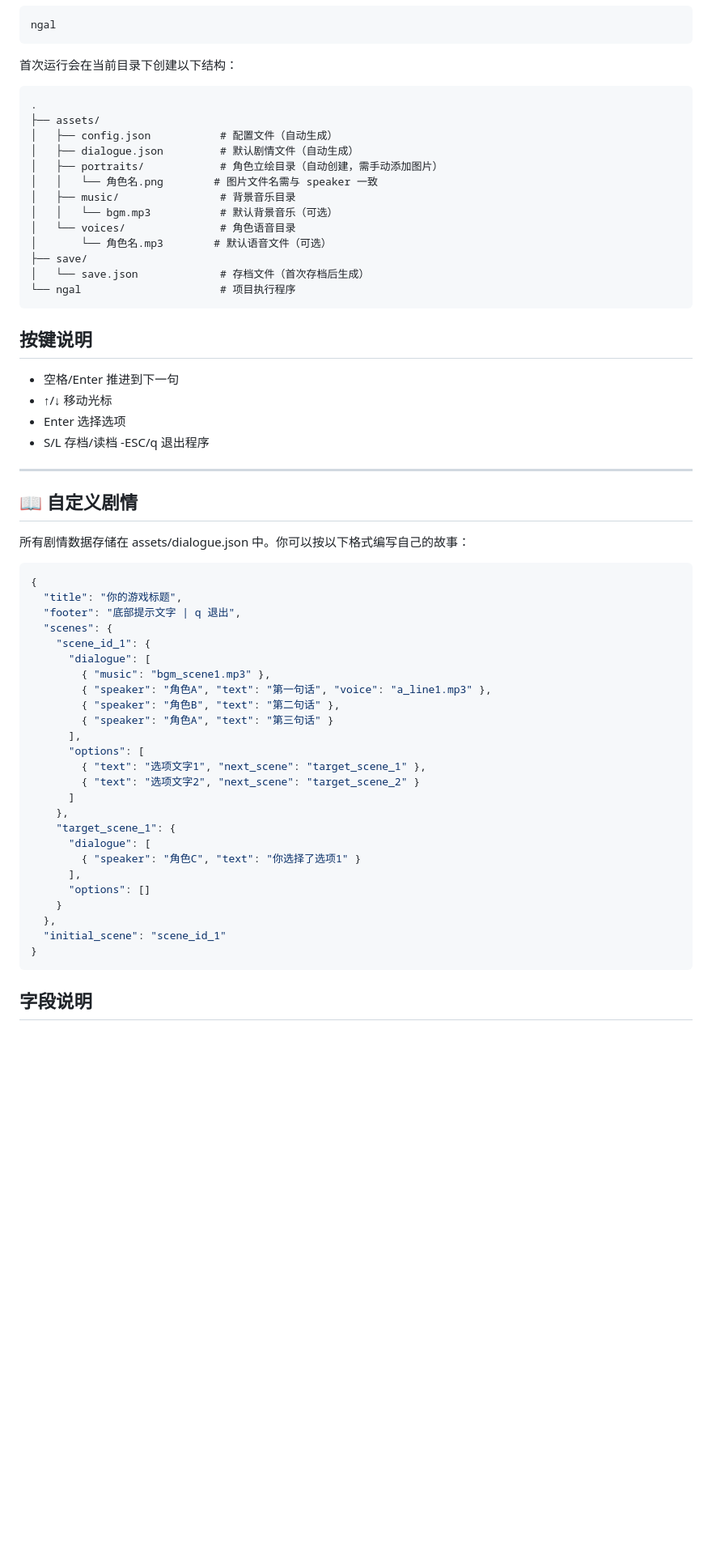
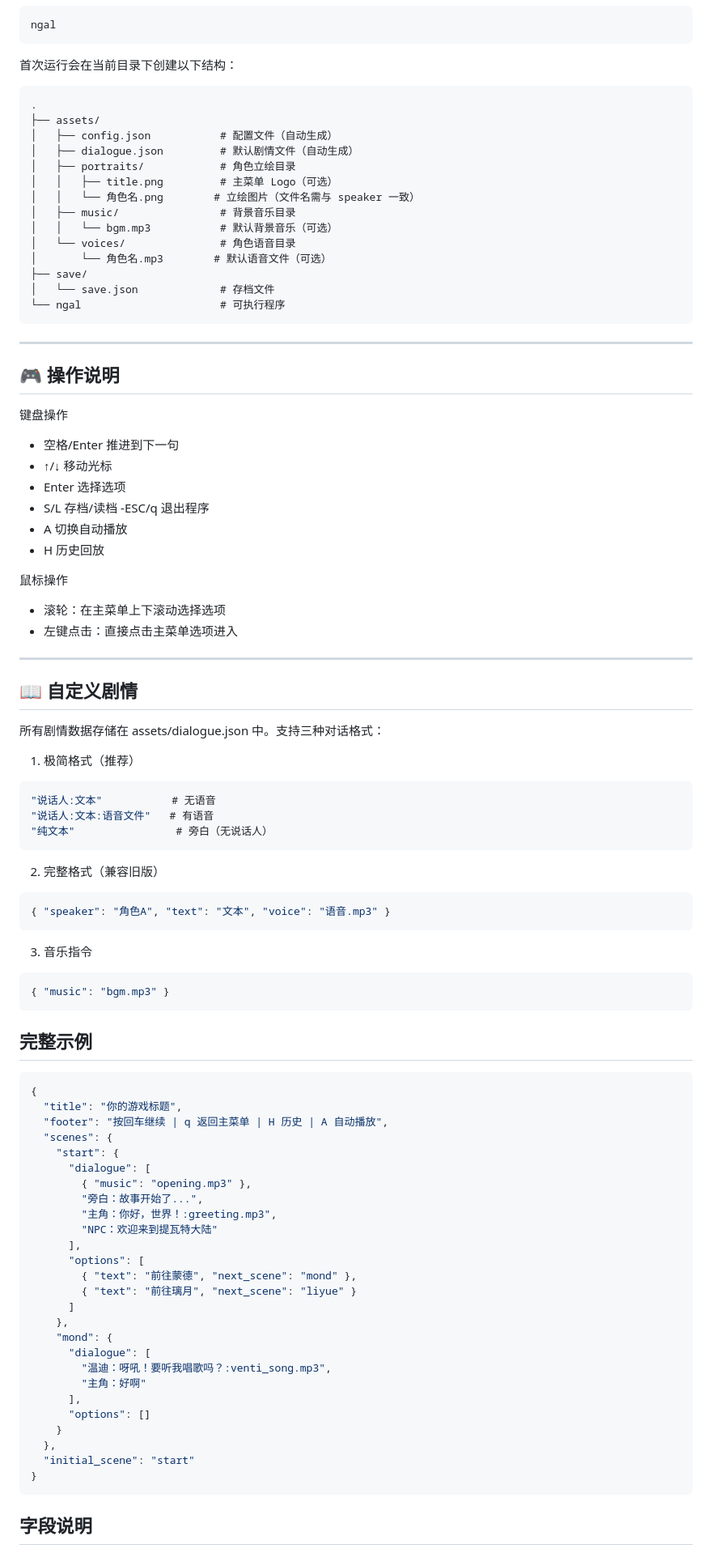
Before and after one commit to nasyt233/ngal, a Markdown page: README.md, the part around one of its changes. Shown at 81% size. Drawn GitHub-style; blank space fills up the shorter version.

````diff
--- a/README.md
+++ b/README.md
@@ -67,56 +68,90 @@ ngal
 ├── assets/
 │   ├── config.json           # 配置文件（自动生成）
 │   ├── dialogue.json         # 默认剧情文件（自动生成）
-│   ├── portraits/            # 角色立绘目录（自动创建，需手动添加图片）
-│   │   └── 角色名.png        # 图片文件名需与 speaker 一致
+│   ├── portraits/            # 角色立绘目录
+│   │   ├── title.png         # 主菜单 Logo（可选）
+│   │   └── 角色名.png        # 立绘图片（文件名需与 speaker 一致）
 │   ├── music/                # 背景音乐目录
 │   │   └── bgm.mp3           # 默认背景音乐（可选）
 │   └── voices/               # 角色语音目录
 │       └── 角色名.mp3        # 默认语音文件（可选）
 ├── save/
-│   └── save.json             # 存档文件（首次存档后生成）
-└── ngal                      # 项目执行程序
+│   └── save.json             # 存档文件
+└── ngal                      # 可执行程序
 ```
 
-## 按键说明
+---
+
+## 🎮 操作说明
+
+键盘操作
 
 - 空格/Enter 推进到下一句
 - ↑/↓ 移动光标
 - Enter 选择选项
-- S/L 存档/读档
--ESC/q 退出程序
+- S/L 存档/读档 -ESC/q 退出程序
+- A 切换自动播放
+- H 历史回放
+
+鼠标操作
+
+- 滚轮：在主菜单上下滚动选择选项
+- 左键点击：直接点击主菜单选项进入
 
 ---
 
 ## 📖 自定义剧情
 
-所有剧情数据存储在 assets/dialogue.json 中。你可以按以下格式编写自己的故事：
+所有剧情数据存储在 assets/dialogue.json 中。支持三种对话格式：
+
+1. 极简格式（推荐）
+
+```json
+"说话人:文本"           # 无语音
+"说话人:文本:语音文件"   # 有语音
+"纯文本"                # 旁白（无说话人）
+```
+
+2. 完整格式（兼容旧版）
+
+```json
+{ "speaker": "角色A", "text": "文本", "voice": "语音.mp3" }
+```
+
+3. 音乐指令
+
+```json
+{ "music": "bgm.mp3" }
+```
+
+## 完整示例
 
 ```json
 {
   "title": "你的游戏标题",
-  "footer": "底部提示文字 | q 退出",
+  "footer": "按回车继续 | q 返回主菜单 | H 历史 | A 自动播放",
   "scenes": {
-    "scene_id_1": {
+    "start": {
       "dialogue": [
-        { "music": "bgm_scene1.mp3" },
-        { "speaker": "角色A", "text": "第一句话", "voice": "a_line1.mp3" },
-        { "speaker": "角色B", "text": "第二句话" },
-        { "speaker": "角色A", "text": "第三句话" }
+        { "music": "opening.mp3" },
+        "旁白：故事开始了...",
+        "主角：你好，世界！:greeting.mp3",
+        "NPC：欢迎来到提瓦特大陆"
       ],
       "options": [
-        { "text": "选项文字1", "next_scene": "target_scene_1" },
-        { "text": "选项文字2", "next_scene": "target_scene_2" }
+        { "text": "前往蒙德", "next_scene": "mond" },
+        { "text": "前往璃月", "next_scene": "liyue" }
       ]
     },
-    "target_scene_1": {
+    "mond": {
       "dialogue": [
-        { "speaker": "角色C", "text": "你选择了选项1" }
+        "温迪：呀吼！要听我唱歌吗？:venti_song.mp3",
+        "主角：好啊"
       ],
       "options": []
     }
   },
-  "initial_scene": "scene_id_1"
+  "initial_scene": "start"
 }
 ```
 
````
Also changed, not shown: other parts of README.md (+67 -60 lines), image/ys.png, 12 other files.
